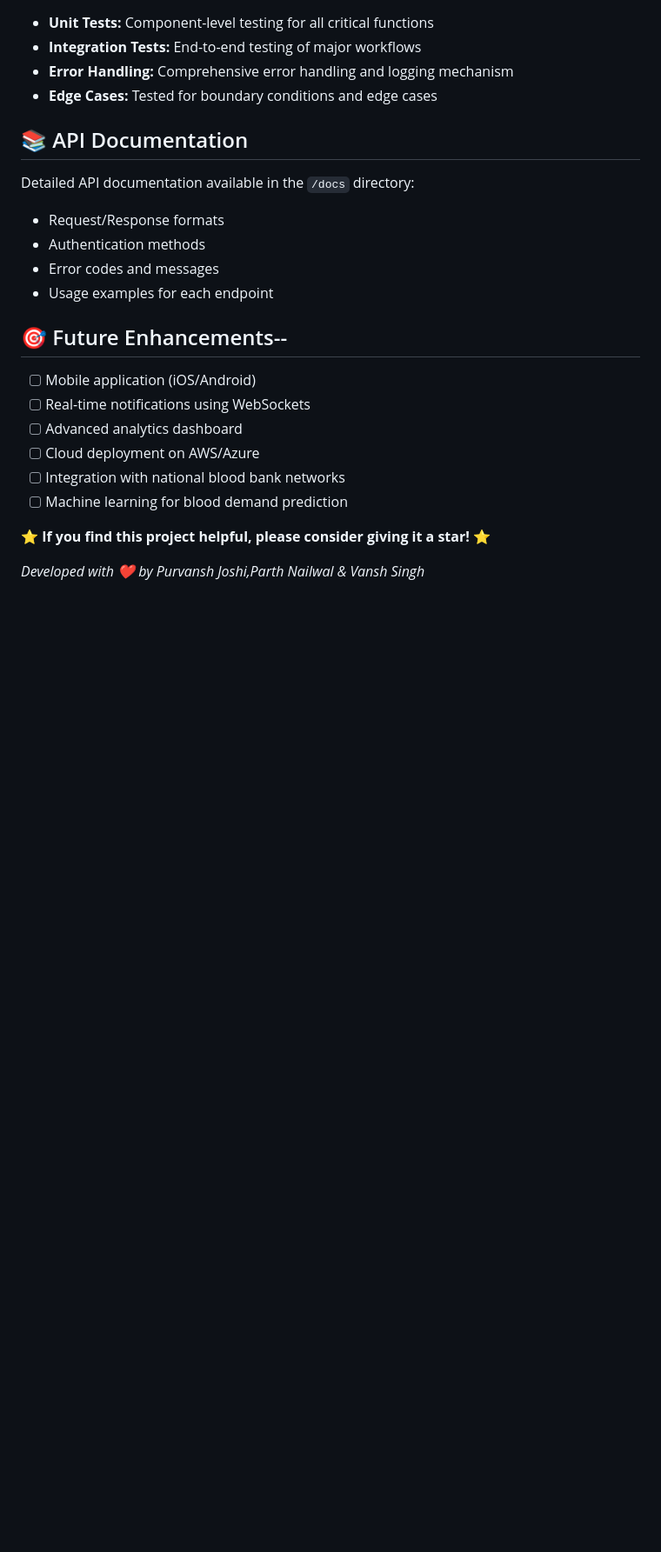
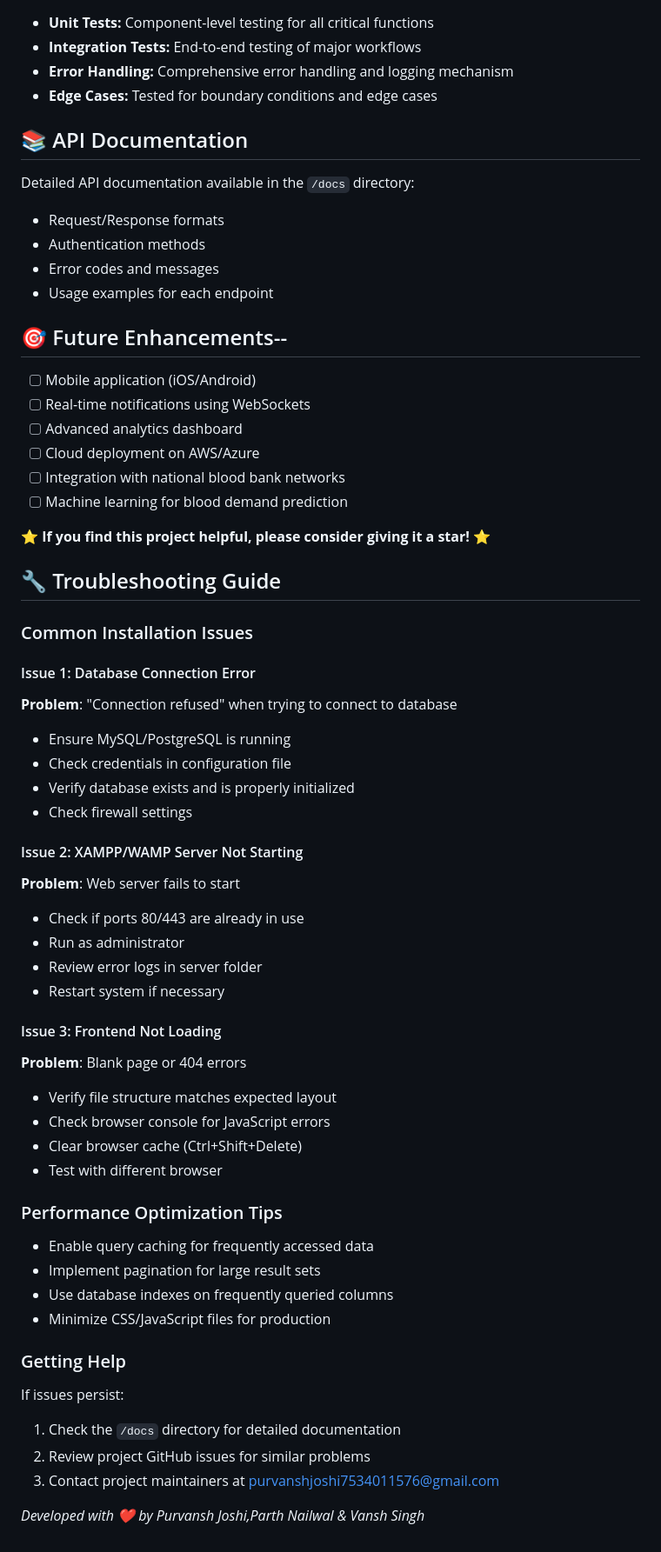
Before and after one commit to purvanshjoshi/Blood-Bank-Management-System, a Markdown page: README.md, the part around the change. Shown: that part at 87% size. GitHub-like rendering; blank space fills up the shorter version.

Commit message:
docs: Add comprehensive troubleshooting guide to README
Added detailed troubleshooting section covering:
- Common database connection issues
- Server startup problems
- Frontend loading issues
- Performance optimization tips
- Help and support resources

This improves documentation and helps users resolve common setup issues faster.

```diff
--- a/README.md
+++ b/README.md
@@ -234,4 +234,41 @@ Detailed API documentation available in the `/docs` directory:
 
 ⭐ **If you find this project helpful, please consider giving it a star!** ⭐
 
+## 🔧 Troubleshooting Guide
+
+### Common Installation Issues
+
+#### Issue 1: Database Connection Error
+**Problem**: "Connection refused" when trying to connect to database
+- Ensure MySQL/PostgreSQL is running
+- Check credentials in configuration file
+- Verify database exists and is properly initialized
+- Check firewall settings
+
+#### Issue 2: XAMPP/WAMP Server Not Starting
+**Problem**: Web server fails to start
+- Check if ports 80/443 are already in use
+- Run as administrator
+- Review error logs in server folder
+- Restart system if necessary
+
+#### Issue 3: Frontend Not Loading
+**Problem**: Blank page or 404 errors
+- Verify file structure matches expected layout
+- Check browser console for JavaScript errors
+- Clear browser cache (Ctrl+Shift+Delete)
+- Test with different browser
+
+### Performance Optimization Tips
+- Enable query caching for frequently accessed data
+- Implement pagination for large result sets
+- Use database indexes on frequently queried columns
+- Minimize CSS/JavaScript files for production
+
+### Getting Help
+If issues persist:
+1. Check the `/docs` directory for detailed documentation
+2. Review project GitHub issues for similar problems
+3. Contact project maintainers at [purvanshjoshi7534011576@gmail.com](mailto:purvanshjoshi7534011576@gmail.com)
+
 *Developed with ❤️ by Purvansh Joshi,Parth Nailwal & Vansh Singh*
```
